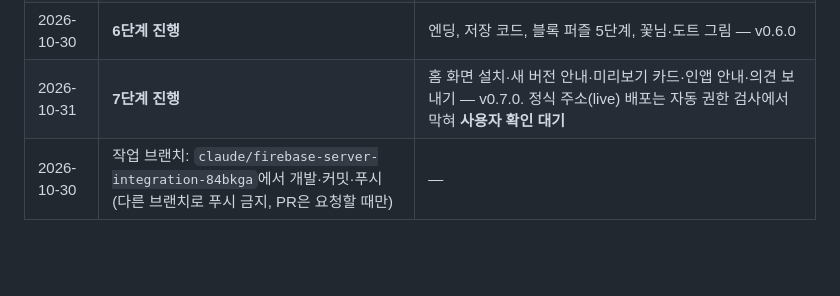
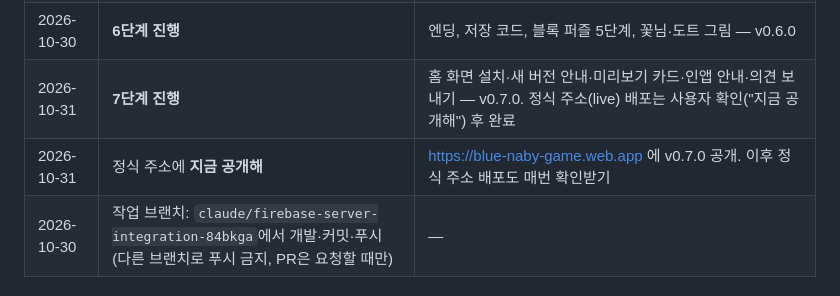
Before and after one commit to hejey5658-lgtm/blue-naby-game, a Markdown page: CLAUDE.md, the part around the change. GitHub-like rendering; blank space fills up the shorter version.

Commit message:
정식 주소 공개 기록 (v0.7.0, https://blue-naby-game.web.app)
Co-Authored-By: Claude Opus 5.5 <noreply@anthropic.com>
Claude-Session: https://claude.ai/code/session_01TkNv9721uSkR9vMBe25YwV

```diff
--- a/CLAUDE.md
+++ b/CLAUDE.md
@@ -150,7 +150,8 @@
 | 2026-10-30 | GitHub Secret 대신 **Claude가 직접 배포**(2번 방법)하라 | 미리보기 채널 `preview`(30일)에 v0.4.0 배포. Secret이 고쳐지기 전까지 새 버전은 Claude가 직접 올림. 배포 워크플로에 `workflow_dispatch`(직접 실행 → 미리보기) 추가 |
 | 2026-10-30 | **5단계 진행**(나눠서 묻지 말고 바로) | 장 흐름·여권·진화·2~7장 미로 장치·보스 7명 그림·그림 나눠 받기 — v0.5.0, `CHANGELOG.md` 시작 |
 | 2026-10-30 | **6단계 진행** | 엔딩, 저장 코드, 블록 퍼즐 5단계, 꽃님·도트 그림 — v0.6.0 |
-| 2026-10-31 | **7단계 진행** | 홈 화면 설치·새 버전 안내·미리보기 카드·인앱 안내·의견 보내기 — v0.7.0. 정식 주소(live) 배포는 자동 권한 검사에서 막혀 **사용자 확인 대기** |
+| 2026-10-31 | **7단계 진행** | 홈 화면 설치·새 버전 안내·미리보기 카드·인앱 안내·의견 보내기 — v0.7.0. 정식 주소(live) 배포는 사용자 확인("지금 공개해") 후 완료 |
+| 2026-10-31 | 정식 주소에 **지금 공개해** | https://blue-naby-game.web.app 에 v0.7.0 공개. 이후 정식 주소 배포도 매번 확인받기 |
 | 2026-10-30 | 작업 브랜치: `claude/firebase-server-integration-84bkga`에서 개발·커밋·푸시 (다른 브랜치로 푸시 금지, PR은 요청할 때만) | — |
 
 ## 8. 참고 문서 (스킬 `blue-butterfly-game`의 `references/`)
```
Also changed, not shown: PROGRESS.md (+5 -4 lines).
